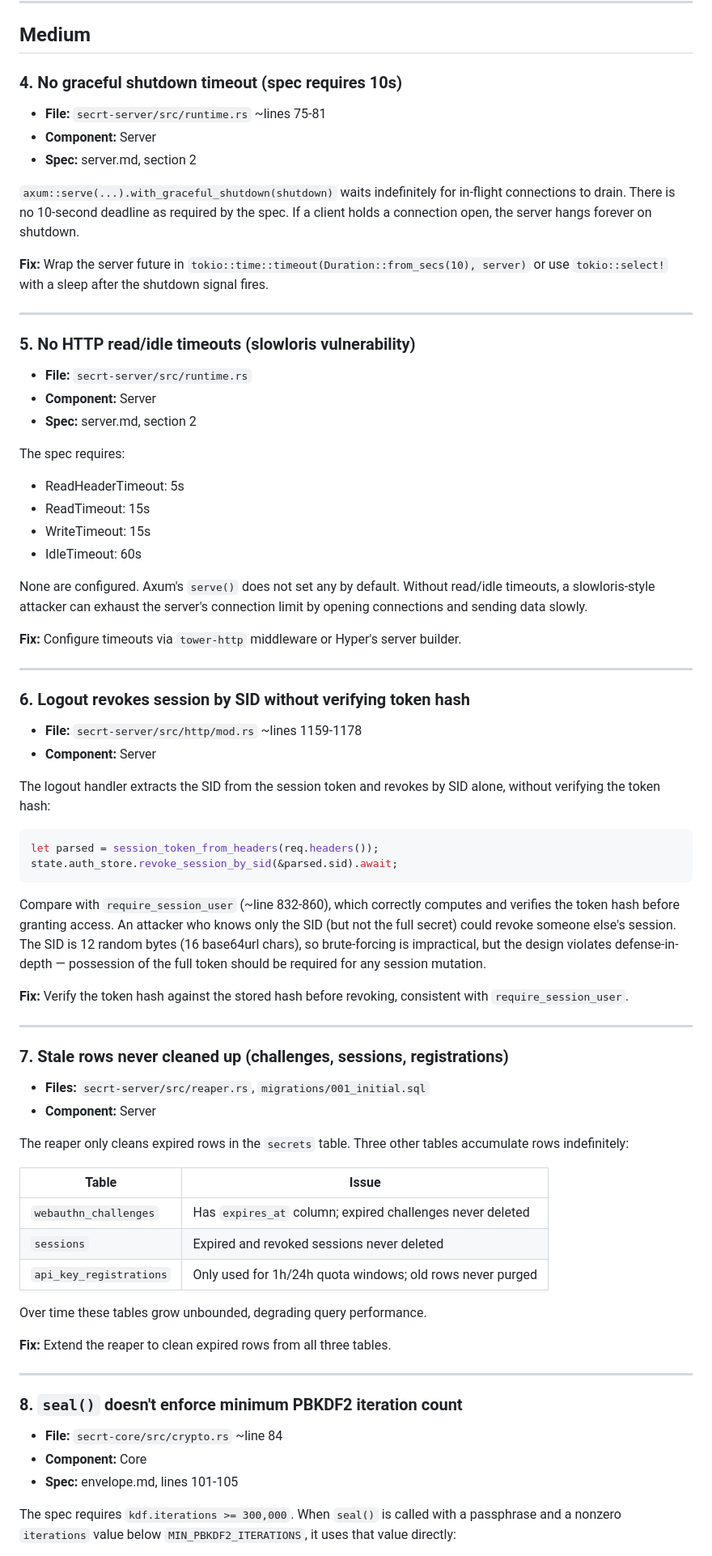
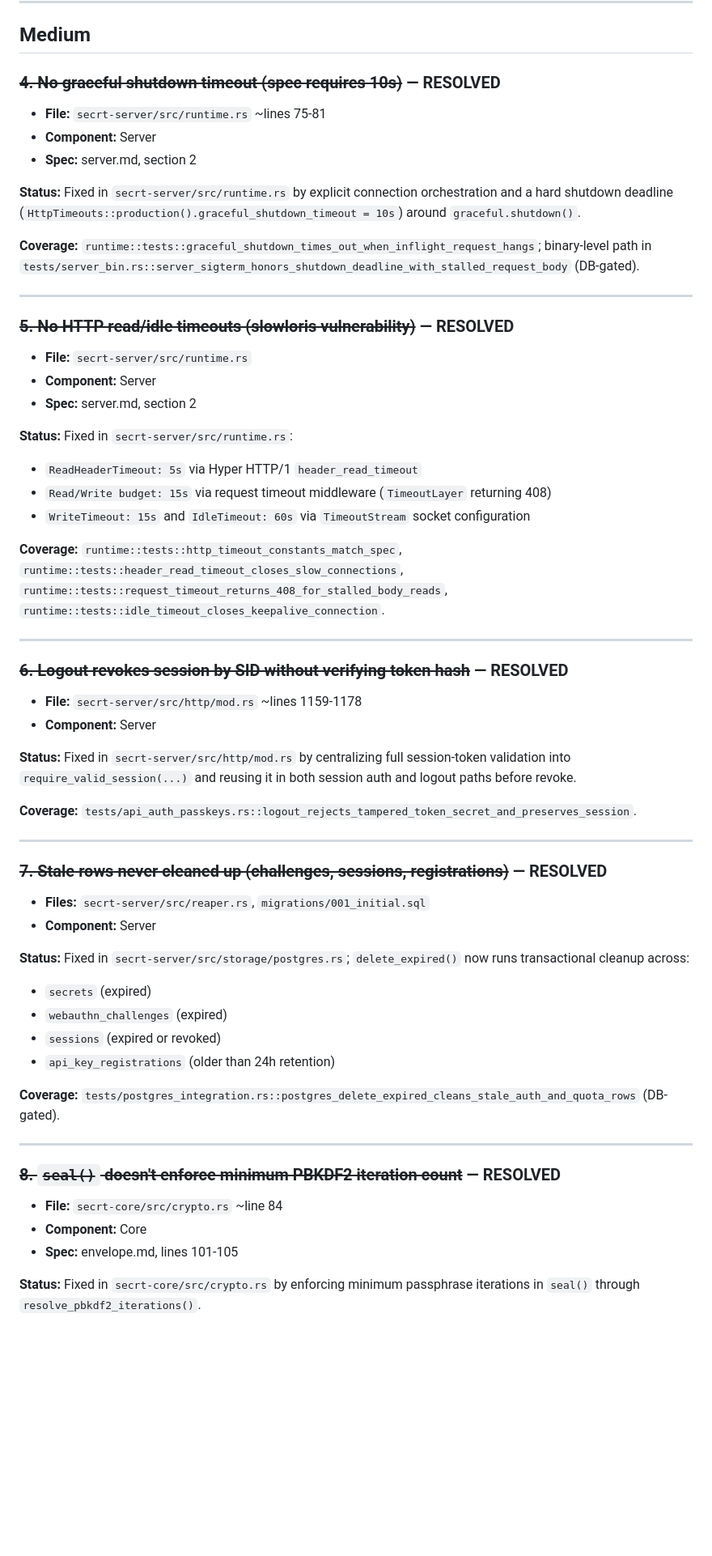
Before and after one commit to getsecrt/secrt, a Markdown page: docs/reports/pre-release-audit-2026-02-12.md, the part around one of its changes. Shown at 81% size. GitHub-like rendering; blank space fills up the shorter version.

Commit message:
docs: close pre-release audit findings

````diff
--- a/docs/reports/pre-release-audit-2026-02-12.md
+++ b/docs/reports/pre-release-audit-2026-02-12.md
@@ -53,78 +53,64 @@ The **API key v2 authentication system** (derivation chain, wire protocol, stora
 
 ## Medium
 
-### 4. No graceful shutdown timeout (spec requires 10s)
+### ~~4. No graceful shutdown timeout (spec requires 10s)~~ — RESOLVED
 
 - **File:** `secrt-server/src/runtime.rs` ~lines 75-81
 - **Component:** Server
 - **Spec:** server.md, section 2
 
-`axum::serve(...).with_graceful_shutdown(shutdown)` waits indefinitely for in-flight connections to drain. There is no 10-second deadline as required by the spec. If a client holds a connection open, the server hangs forever on shutdown.
+**Status:** Fixed in `secrt-server/src/runtime.rs` by explicit connection orchestration and a hard shutdown deadline (`HttpTimeouts::production().graceful_shutdown_timeout = 10s`) around `graceful.shutdown()`.
 
-**Fix:** Wrap the server future in `tokio::time::timeout(Duration::from_secs(10), server)` or use `tokio::select!` with a sleep after the shutdown signal fires.
+**Coverage:** `runtime::tests::graceful_shutdown_times_out_when_inflight_request_hangs`; binary-level path in `tests/server_bin.rs::server_sigterm_honors_shutdown_deadline_with_stalled_request_body` (DB-gated).
 
 ---
 
-### 5. No HTTP read/idle timeouts (slowloris vulnerability)
+### ~~5. No HTTP read/idle timeouts (slowloris vulnerability)~~ — RESOLVED
 
 - **File:** `secrt-server/src/runtime.rs`
 - **Component:** Server
 - **Spec:** server.md, section 2
 
-The spec requires:
-- ReadHeaderTimeout: 5s
-- ReadTimeout: 15s
-- WriteTimeout: 15s
-- IdleTimeout: 60s
+**Status:** Fixed in `secrt-server/src/runtime.rs`:
+- `ReadHeaderTimeout: 5s` via Hyper HTTP/1 `header_read_timeout`
+- `Read/Write budget: 15s` via request timeout middleware (`TimeoutLayer` returning 408)
+- `WriteTimeout: 15s` and `IdleTimeout: 60s` via `TimeoutStream` socket configuration
 
-None are configured. Axum's `serve()` does not set any by default. Without read/idle timeouts, a slowloris-style attacker can exhaust the server's connection limit by opening connections and sending data slowly.
-
-**Fix:** Configure timeouts via `tower-http` middleware or Hyper's server builder.
+**Coverage:** `runtime::tests::http_timeout_constants_match_spec`, `runtime::tests::header_read_timeout_closes_slow_connections`, `runtime::tests::request_timeout_returns_408_for_stalled_body_reads`, `runtime::tests::idle_timeout_closes_keepalive_connection`.
 
 ---
 
-### 6. Logout revokes session by SID without verifying token hash
+### ~~6. Logout revokes session by SID without verifying token hash~~ — RESOLVED
 
 - **File:** `secrt-server/src/http/mod.rs` ~lines 1159-1178
 - **Component:** Server
 
-The logout handler extracts the SID from the session token and revokes by SID alone, without verifying the token hash:
+**Status:** Fixed in `secrt-server/src/http/mod.rs` by centralizing full session-token validation into `require_valid_session(...)` and reusing it in both session auth and logout paths before revoke.
 
-```rust
-let parsed = session_token_from_headers(req.headers());
-state.auth_store.revoke_session_by_sid(&parsed.sid).await;
-```
-
-Compare with `require_session_user` (~line 832-860), which correctly computes and verifies the token hash before granting access. An attacker who knows only the SID (but not the full secret) could revoke someone else's session. The SID is 12 random bytes (16 base64url chars), so brute-forcing is impractical, but the design violates defense-in-depth — possession of the full token should be required for any session mutation.
-
-**Fix:** Verify the token hash against the stored hash before revoking, consistent with `require_session_user`.
+**Coverage:** `tests/api_auth_passkeys.rs::logout_rejects_tampered_token_secret_and_preserves_session`.
 
 ---
 
-### 7. Stale rows never cleaned up (challenges, sessions, registrations)
+### ~~7. Stale rows never cleaned up (challenges, sessions, registrations)~~ — RESOLVED
 
 - **Files:** `secrt-server/src/reaper.rs`, `migrations/001_initial.sql`
 - **Component:** Server
 
-The reaper only cleans expired rows in the `secrets` table. Three other tables accumulate rows indefinitely:
+**Status:** Fixed in `secrt-server/src/storage/postgres.rs`; `delete_expired()` now runs transactional cleanup across:
+- `secrets` (expired)
+- `webauthn_challenges` (expired)
+- `sessions` (expired or revoked)
+- `api_key_registrations` (older than 24h retention)
 
-| Table | Issue |
-|-------|-------|
-| `webauthn_challenges` | Has `expires_at` column; expired challenges never deleted |
-| `sessions` | Expired and revoked sessions never deleted |
-| `api_key_registrations` | Only used for 1h/24h quota windows; old rows never purged |
-
-Over time these tables grow unbounded, degrading query performance.
-
-**Fix:** Extend the reaper to clean expired rows from all three tables.
+**Coverage:** `tests/postgres_integration.rs::postgres_delete_expired_cleans_stale_auth_and_quota_rows` (DB-gated).
 
 ---
 
-### 8. `seal()` doesn't enforce minimum PBKDF2 iteration count
+### ~~8. `seal()` doesn't enforce minimum PBKDF2 iteration count~~ — RESOLVED
 
 - **File:** `secrt-core/src/crypto.rs` ~line 84
 - **Component:** Core
 - **Spec:** envelope.md, lines 101-105
 
-The spec requires `kdf.iterations >= 300,000`. When `seal()` is called with a passphrase and a nonzero `iterations` value below `MIN_PBKDF2_ITERATIONS`, it uses that value directly:
+**Status:** Fixed in `secrt-core/src/crypto.rs` by enforcing minimum passphrase iterations in `seal()` through `resolve_pbkdf2_iterations()`.
 
````
Also changed, not shown: other parts of docs/reports/pre-release-audit-2026-02-12.md (+26 -45 lines).
